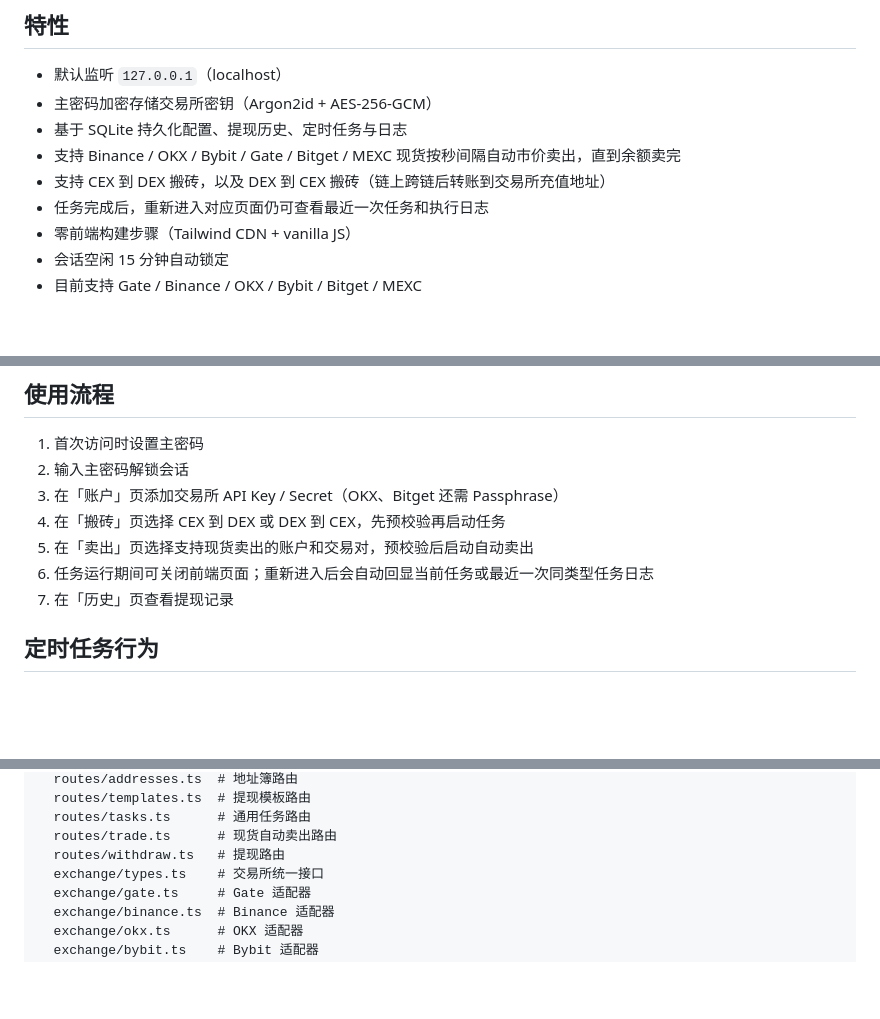
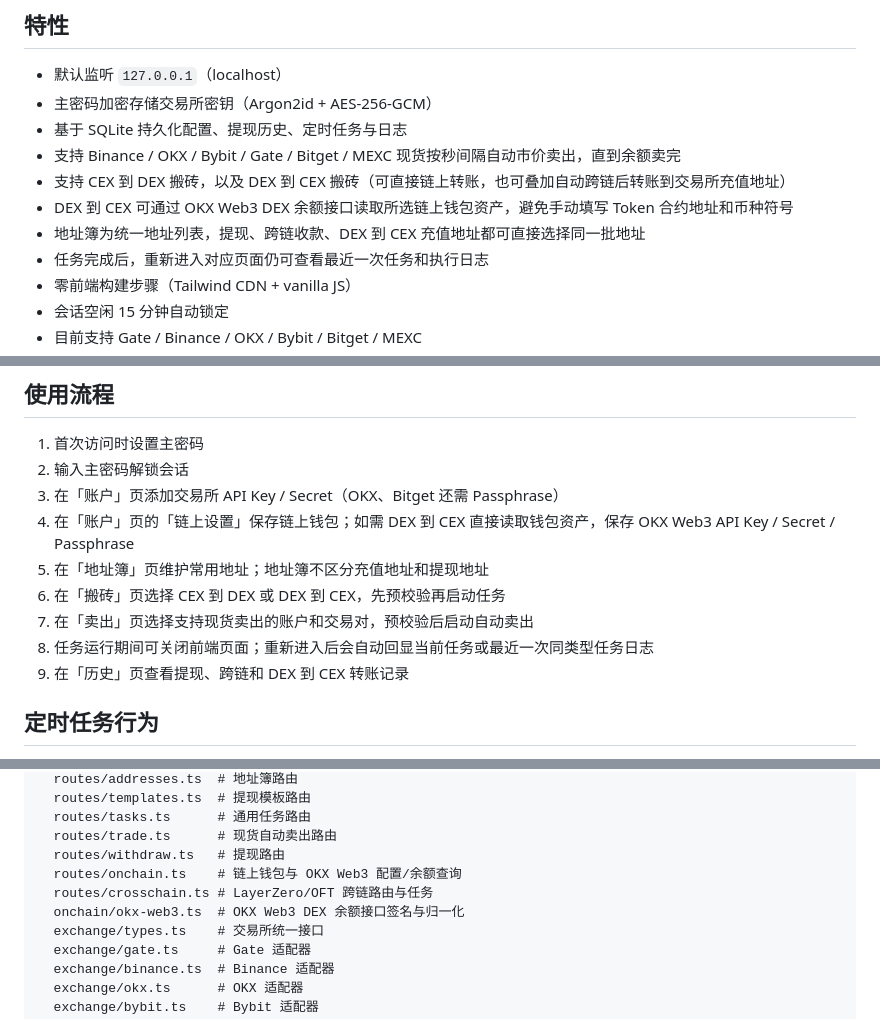
Before and after one commit to hyc1743/easy_withdraw, a Markdown page: README.md, 3 parts joined by grey strips. Drawn GitHub-style; blank space fills up the shorter version.

```diff
--- a/README.md
+++ b/README.md
@@ -8,7 +8,9 @@
 - 主密码加密存储交易所密钥（Argon2id + AES-256-GCM）
 - 基于 SQLite 持久化配置、提现历史、定时任务与日志
 - 支持 Binance / OKX / Bybit / Gate / Bitget / MEXC 现货按秒间隔自动市价卖出，直到余额卖完
-- 支持 CEX 到 DEX 搬砖，以及 DEX 到 CEX 搬砖（链上跨链后转账到交易所充值地址）
+- 支持 CEX 到 DEX 搬砖，以及 DEX 到 CEX 搬砖（可直接链上转账，也可叠加自动跨链后转账到交易所充值地址）
+- DEX 到 CEX 可通过 OKX Web3 DEX 余额接口读取所选链上钱包资产，避免手动填写 Token 合约地址和币种符号
+- 地址簿为统一地址列表，提现、跨链收款、DEX 到 CEX 充值地址都可直接选择同一批地址
 - 任务完成后，重新进入对应页面仍可查看最近一次任务和执行日志
 - 零前端构建步骤（Tailwind CDN + vanilla JS）
 - 会话空闲 15 分钟自动锁定
@@ -67,10 +69,12 @@ http://<TAILSCALE_IP>:4217
 1. 首次访问时设置主密码
 2. 输入主密码解锁会话
 3. 在「账户」页添加交易所 API Key / Secret（OKX、Bitget 还需 Passphrase）
-4. 在「搬砖」页选择 CEX 到 DEX 或 DEX 到 CEX，先预校验再启动任务
-5. 在「卖出」页选择支持现货卖出的账户和交易对，预校验后启动自动卖出
-6. 任务运行期间可关闭前端页面；重新进入后会自动回显当前任务或最近一次同类型任务日志
-6. 在「历史」页查看提现记录
+4. 在「账户」页的「链上设置」保存链上钱包；如需 DEX 到 CEX 直接读取钱包资产，保存 OKX Web3 API Key / Secret / Passphrase
+5. 在「地址簿」页维护常用地址；地址簿不区分充值地址和提现地址
+6. 在「搬砖」页选择 CEX 到 DEX 或 DEX 到 CEX，先预校验再启动任务
+7. 在「卖出」页选择支持现货卖出的账户和交易对，预校验后启动自动卖出
+8. 任务运行期间可关闭前端页面；重新进入后会自动回显当前任务或最近一次同类型任务日志
+9. 在「历史」页查看提现、跨链和 DEX 到 CEX 转账记录
 
 ## 定时任务行为
 
@@ -118,6 +134,9 @@ server/
   routes/tasks.ts      # 通用任务路由
   routes/trade.ts      # 现货自动卖出路由
   routes/withdraw.ts   # 提现路由
+  routes/onchain.ts    # 链上钱包与 OKX Web3 配置/余额查询
+  routes/crosschain.ts # LayerZero/OFT 跨链路由与任务
+  onchain/okx-web3.ts  # OKX Web3 DEX 余额接口签名与归一化
   exchange/types.ts    # 交易所统一接口
   exchange/gate.ts     # Gate 适配器
   exchange/binance.ts  # Binance 适配器
```
Also changed, not shown: other parts of README.md (+29 -1 lines).
